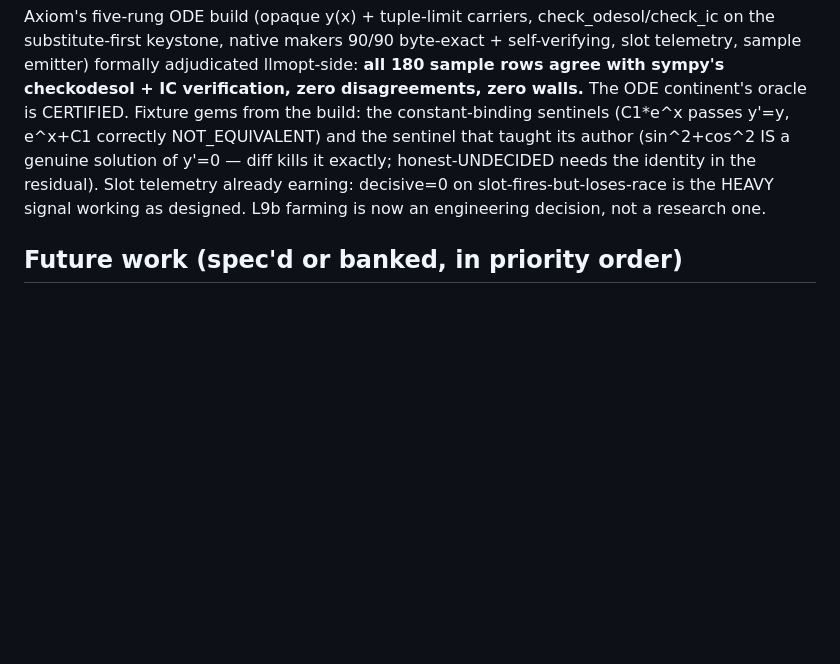
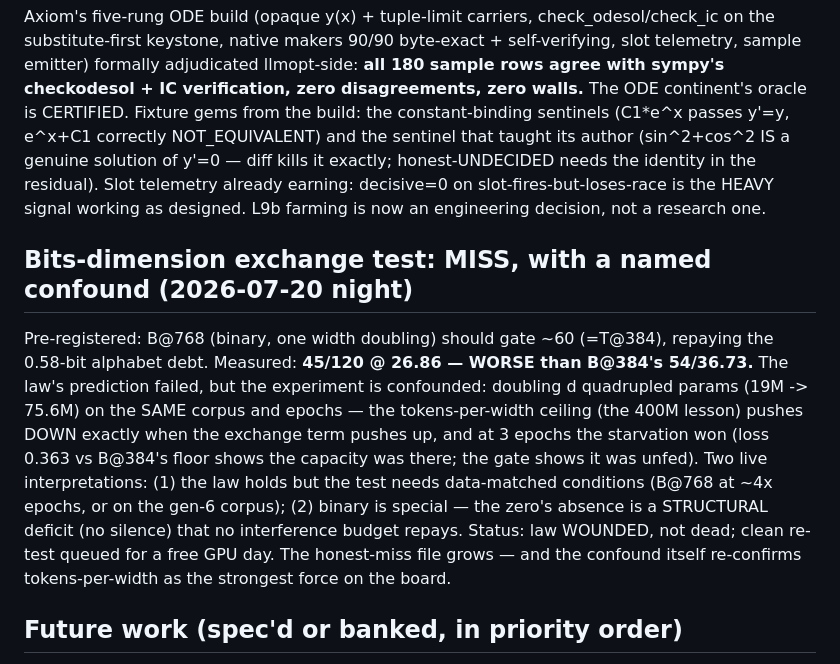
Before and after one commit to 39hops/llmopt, a Markdown page: docs/RESULTS.md, the part around the change. Rendered like a GitHub page; blank space fills up the shorter version.

Commit message:
docs: bits-dimension test MISS (B@768 = 45, confounded by tokens-per-width); law wounded not dead, clean re-test queued
Co-Authored-By: Claude Fable 5 <noreply@anthropic.com>

```diff
--- a/docs/RESULTS.md
+++ b/docs/RESULTS.md
@@ -3040,6 +3040,25 @@ decisive=0 on slot-fires-but-loses-race is the HEAVY signal
 working as designed. L9b farming is now an engineering decision,
 not a research one.
 
+## Bits-dimension exchange test: MISS, with a named confound (2026-07-20 night)
+
+Pre-registered: B@768 (binary, one width doubling) should gate
+~60 (=T@384), repaying the 0.58-bit alphabet debt. Measured:
+**45/120 @ 26.86 — WORSE than B@384's 54/36.73.** The law's
+prediction failed, but the experiment is confounded: doubling d
+quadrupled params (19M -> 75.6M) on the SAME corpus and epochs —
+the tokens-per-width ceiling (the 400M lesson) pushes DOWN exactly
+when the exchange term pushes up, and at 3 epochs the starvation
+won (loss 0.363 vs B@384's floor shows the capacity was there;
+the gate shows it was unfed). Two live interpretations: (1) the
+law holds but the test needs data-matched conditions (B@768 at
+~4x epochs, or on the gen-6 corpus); (2) binary is special — the
+zero's absence is a STRUCTURAL deficit (no silence) that no
+interference budget repays. Status: law WOUNDED, not dead;
+clean re-test queued for a free GPU day. The honest-miss file
+grows — and the confound itself re-confirms tokens-per-width as
+the strongest force on the board.
+
 ## Future work (spec'd or banked, in priority order)
 
 [2026-07-07 status: bandit RUN (null — see above); bidirectional RUN
```
